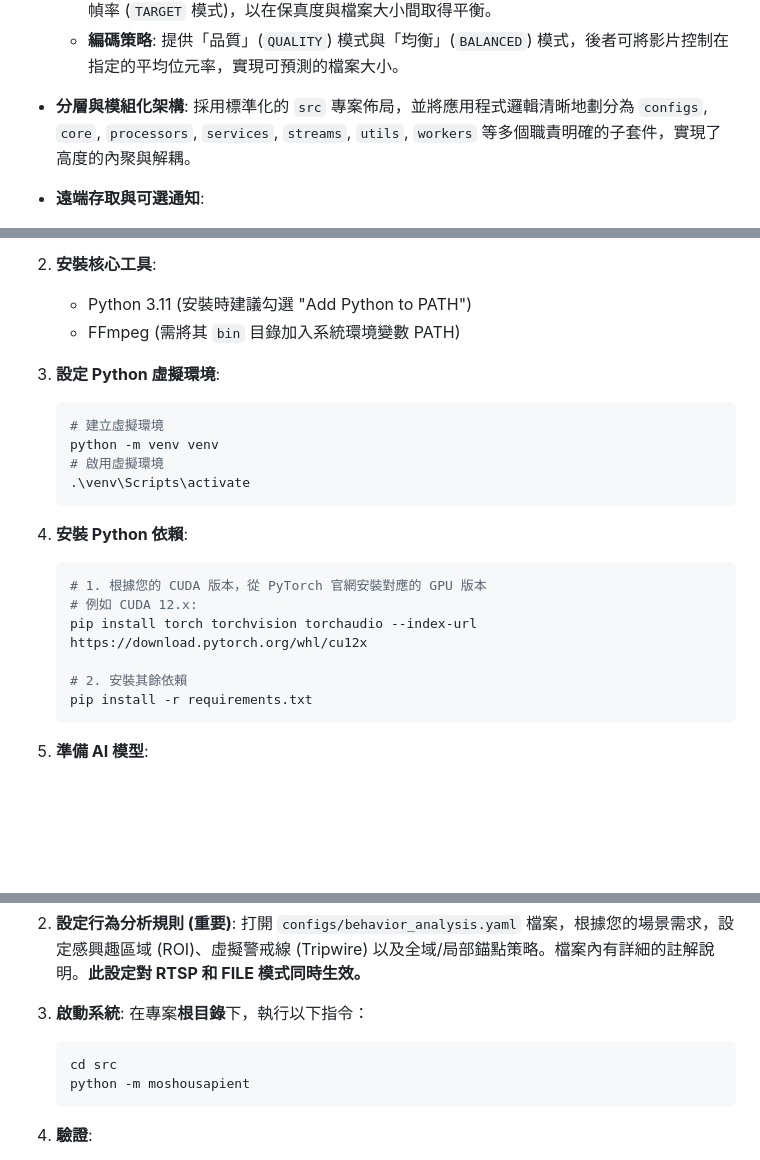
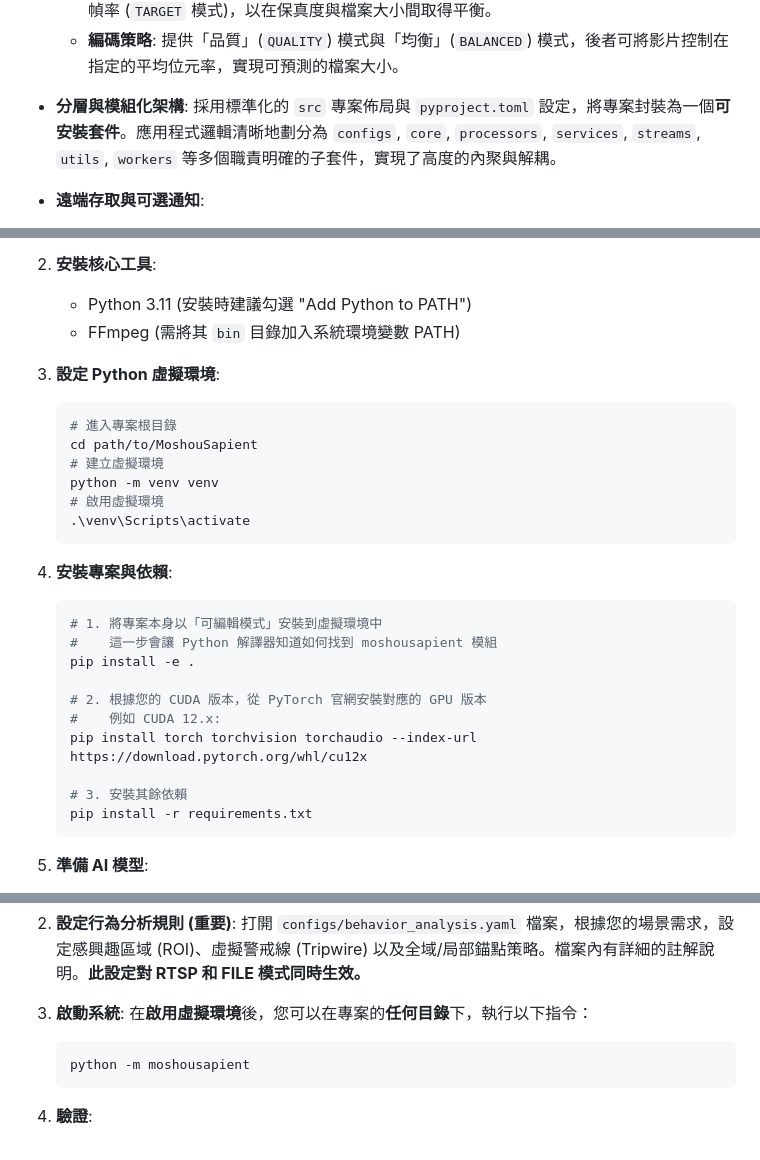
Before and after one commit to MortyTsai/Moshou_Sapient, a Markdown page: README.md, 3 parts joined by grey strips. Rendered like a GitHub page; blank space fills up the shorter version.

Commit message:
更新 README.md

````diff
--- a/README.md
+++ b/README.md
@@ -51,7 +49,7 @@ https://github.com/user-attachments/assets/b936d9d3-200b-4672-93c7-38b5cb6e8988
     -   **幀率控制**: 可選擇保留來源影片的原始幀率 (`SOURCE` 模式)，或將輸出影片轉換至指定的目標幀率 (`TARGET` 模式)，以在保真度與檔案大小間取得平衡。
     -   **編碼策略**: 提供「品質」(`QUALITY`) 模式與「均衡」(`BALANCED`) 模式，後者可將影片控制在指定的平均位元率，實現可預測的檔案大小。
 
--   **分層與模組化架構**: 採用標準化的 `src` 專案佈局，並將應用程式邏輯清晰地劃分為 `configs`, `core`, `processors`, `services`, `streams`, `utils`, `workers` 等多個職責明確的子套件，實現了高度的內聚與解耦。
+-   **分層與模組化架構**: 採用標準化的 `src` 專案佈局與 `pyproject.toml` 設定，將專案封裝為一個**可安裝套件**。應用程式邏輯清晰地劃分為 `configs`, `core`, `processors`, `services`, `streams`, `utils`, `workers` 等多個職責明確的子套件，實現了高度的內聚與解耦。
 
 -   **遠端存取與可選通知**:
     -   內建基於 **Flask** 的輕量級 Web 儀表板，用於遠端查看事件紀錄與回放。
@@ -169,19 +168,25 @@ MoshouSapient/                                  # 專案根目錄
 
 3.  **設定 Python 虛擬環境**:
     ```bash
+    # 進入專案根目錄
+    cd path/to/MoshouSapient
     # 建立虛擬環境
     python -m venv venv
     # 啟用虛擬環境
     .\venv\Scripts\activate
     ```
 
-4.  **安裝 Python 依賴**:
+4.  **安裝專案與依賴**:
     ```bash
-    # 1. 根據您的 CUDA 版本，從 PyTorch 官網安裝對應的 GPU 版本
-    # 例如 CUDA 12.x:
+    # 1. 將專案本身以「可編輯模式」安裝到虛擬環境中
+    #    這一步會讓 Python 解譯器知道如何找到 moshousapient 模組
+    pip install -e .
+
+    # 2. 根據您的 CUDA 版本，從 PyTorch 官網安裝對應的 GPU 版本
+    #    例如 CUDA 12.x:
     pip install torch torchvision torchaudio --index-url https://download.pytorch.org/whl/cu12x
 
-    # 2. 安裝其餘依賴
+    # 3. 安裝其餘依賴
     pip install -r requirements.txt
     ```
 
@@ -224,9 +229,8 @@ MoshouSapient/                                  # 專案根目錄
     打開 `configs/behavior_analysis.yaml` 檔案，根據您的場景需求，設定感興趣區域 (ROI)、虛擬警戒線 (Tripwire) 以及全域/局部錨點策略。檔案內有詳細的註解說明。**此設定對 RTSP 和 FILE 模式同時生效。**
 
 3.  **啟動系統**:
-    在專案**根目錄**下，執行以下指令：
+    在**啟用虛擬環境**後，您可以在專案的**任何目錄**下，執行以下指令：
     ```bash
-    cd src
     python -m moshousapient
     ```
 
````
Also changed, not shown: other parts of README.md (+1 -2 lines).
